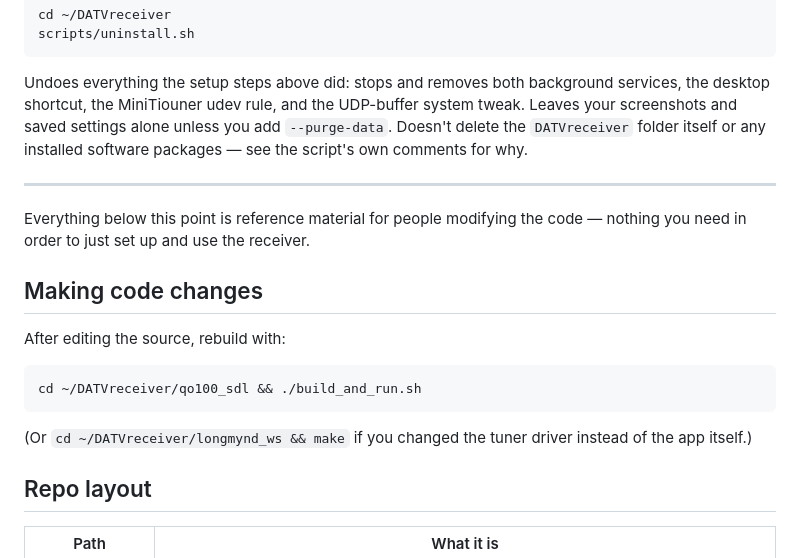
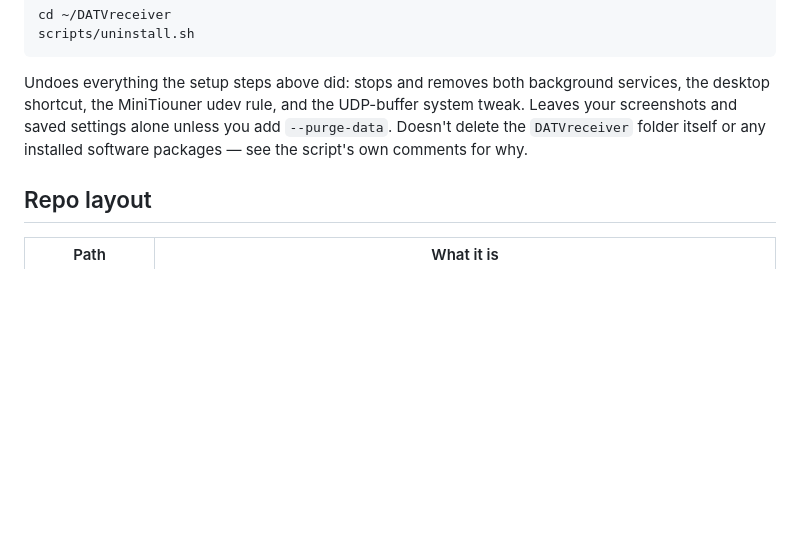
Before and after one commit to HB9IIU/QO100-RASPI-RECEIVER, a Markdown page: README.md, the part around the change. Drawn GitHub-style; blank space fills up the shorter version.

Commit message:
Drop the "Making code changes" section from README
Developer-only content with no place in a setup/usage guide - anyone
editing the source already knows to rebuild it.

Co-Authored-By: Claude Sonnet 5 <noreply@anthropic.com>

````diff
--- a/README.md
+++ b/README.md
@@ -134,22 +134,6 @@ alone unless you add `--purge-data`. Doesn't delete the `DATVreceiver`
 folder itself or any installed software packages — see the script's own
 comments for why.
 
----
-
-Everything below this point is reference material for people modifying the
-code — nothing you need in order to just set up and use the receiver.
-
-## Making code changes
-
-After editing the source, rebuild with:
-
-```bash
-cd ~/DATVreceiver/qo100_sdl && ./build_and_run.sh
-```
-
-(Or `cd ~/DATVreceiver/longmynd_ws && make` if you changed the tuner driver
-instead of the app itself.)
-
 ## Repo layout
 
 | Path | What it is |
````
